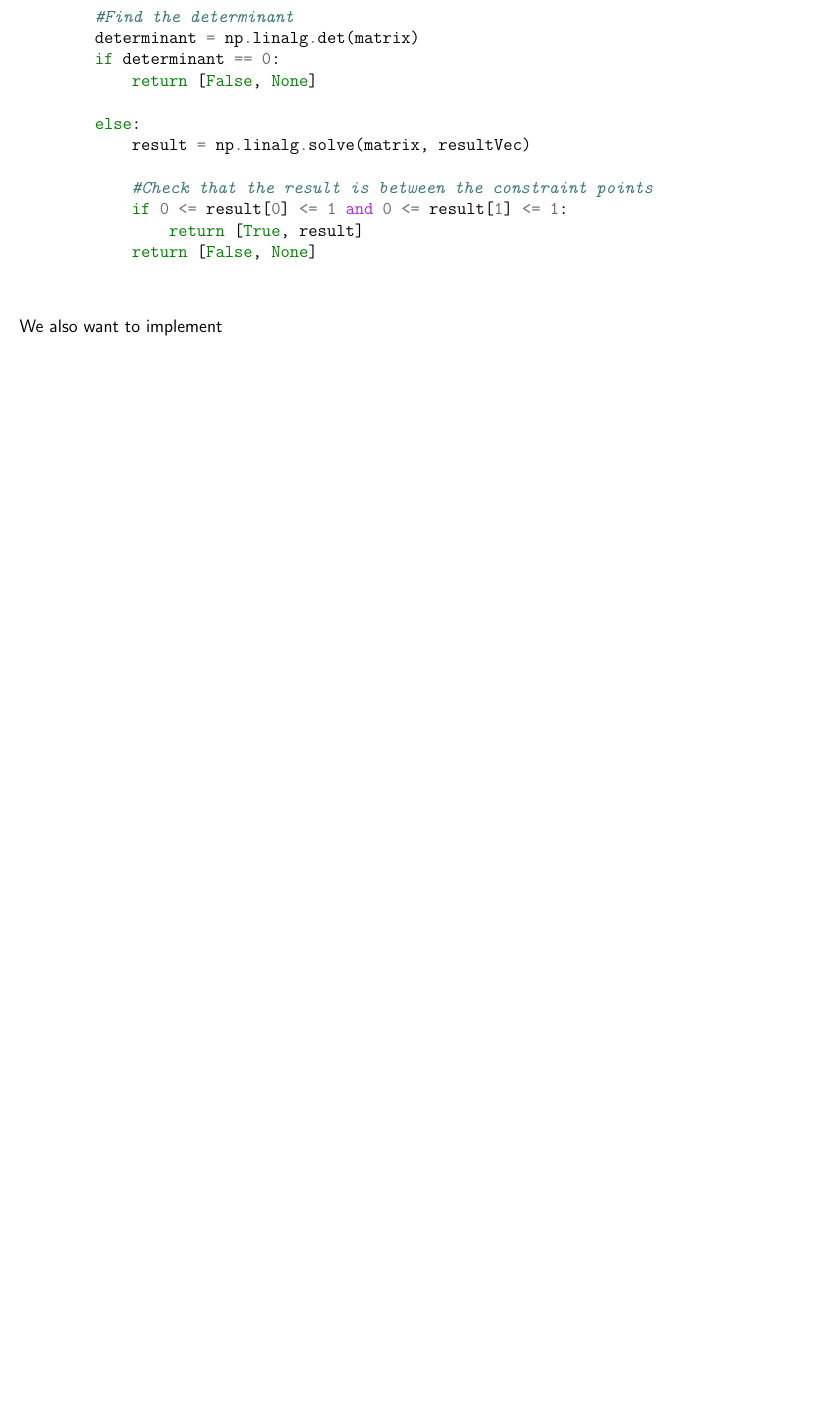
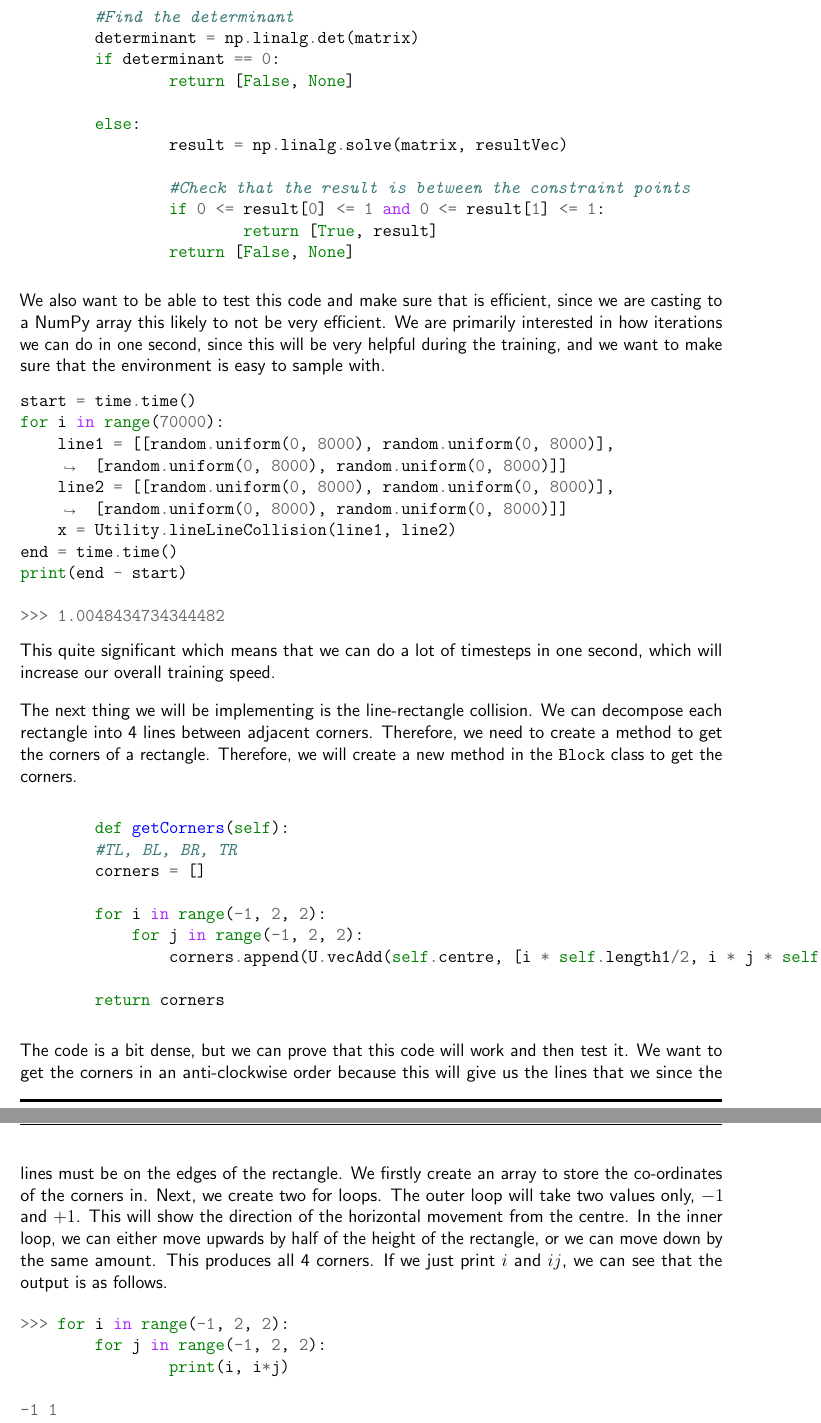
Before and after one commit to o-ti/CS_NEA, a LaTeX document (Main/main.tex, which reads Development/development1.tex): part of page 52 of 59 before the commit and two parts of pages 52 and 53 of 61 after it, the two joined at a grey line, cut so that both start at the same text, the shorter picture padded with empty space. Compiled offline with pdfLaTeX.

Commit message:
Documented line-block collision

```diff
--- a/Development/development1.tex
+++ b/Development/development1.tex
@@ -730,10 +730,53 @@
 		if 0 <= result[0] <= 1 and 0 <= result[1] <= 1:
 			return [True, result]
 		return [False, None]
-
 \end{minted}
 
 
 \vs
-We also want to implement
+We also want to be able to test this code and make sure that is efficient, since we are casting to a NumPy array this likely to not be very efficient. We are primarily interested in how iterations we can do in one second, since this will be very helpful during the training, and we want to make sure that the environment is easy to sample with.
 
+\begin{minted}[breaklines]{py}
+start = time.time()
+for i in range(70000):
+    line1 = [[random.uniform(0, 8000), random.uniform(0, 8000)], [random.uniform(0, 8000), random.uniform(0, 8000)]]
+    line2 = [[random.uniform(0, 8000), random.uniform(0, 8000)], [random.uniform(0, 8000), random.uniform(0, 8000)]]
+    x = Utility.lineLineCollision(line1, line2)
+end = time.time()
+print(end - start)
+
+>>> 1.0048434734344482
+\end{minted}
+
+This quite significant which means that we can do a lot of timesteps in one second, which will increase our overall training speed.
+
+\vs
+
+The next thing we will be implementing is the line-rectangle collision. We can decompose each rectangle into 4 lines between adjacent corners. Therefore, we need to create a method to get the corners of a rectangle. Therefore, we will create a new method in the \mintinline{py}{Block} class to get the corners.
+
+\vs
+\begin{minted}{py}
+	def getCorners(self):
+        #TL, BL, BR, TR
+        corners = []
+
+        for i in range(-1, 2, 2):
+            for j in range(-1, 2, 2):
+                corners.append(U.vecAdd(self.centre, [i * self.length1/2, i * j * self.length2/2]))
+
+        return corners
+\end{minted}
+
+\vs
+The code is a bit dense, but we can prove that this code will work and then test it. We want to get the corners in an anti-clockwise order because this will give us the lines that we since the lines must be on the edges of the rectangle. We firstly create an array to store the co-ordinates of the corners in. Next, we create two for loops. The outer loop will take two values only, $-1$ and $+1$. This will show the direction of the horizontal movement from the centre. In the inner loop, we can either move upwards by half of the height of the rectangle, or we can move down by the same amount. This produces all 4 corners. If we just print $i$ and $ij$, we can see that the output is as follows.
+
+\begin{minted}{py}
+>>> for i in range(-1, 2, 2):
+	for j in range(-1, 2, 2):
+		print(i, i*j)
+
+-1 1
+-1 -1
+1 -1
+1 1
+\end{minted}
@@ -739,0 +805 @@
+	#Get the corners
@@ -739,0 +819,9 @@
+\begin{minted}{py}
+        #We only care about how far along the main line the collision is
+        t_val = 3
+        for edge in lines:
+            isHit, lambda_mu = Utility.lineLineCollision(line, edge)
+            if isHit:
+                if lambda_mu[0] < t_val:
+                    t_val = lambda_mu[0]
+\end{minted}
```
Also changed, not shown: Development/development2.tex (+4 -3 lines), main.pdf, Development/development1.tex (57 more changed lines). Lines whose indentation alone changed are shown as unchanged.
